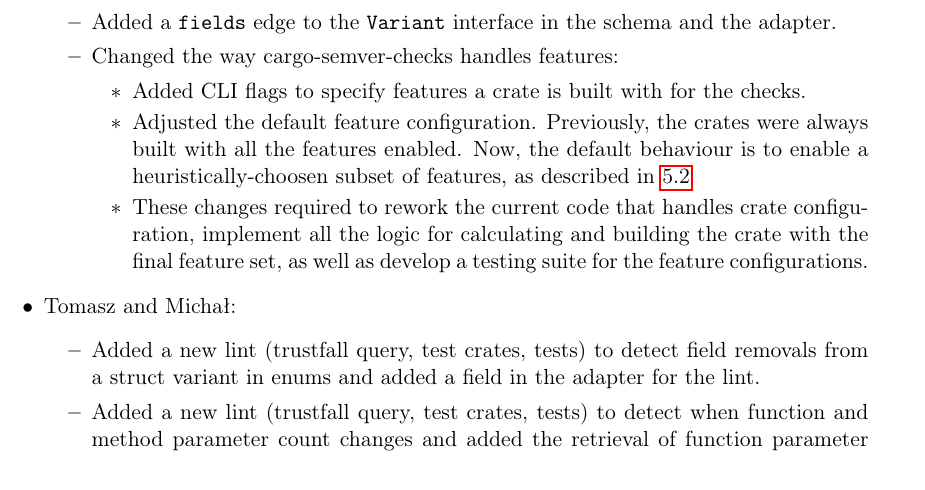
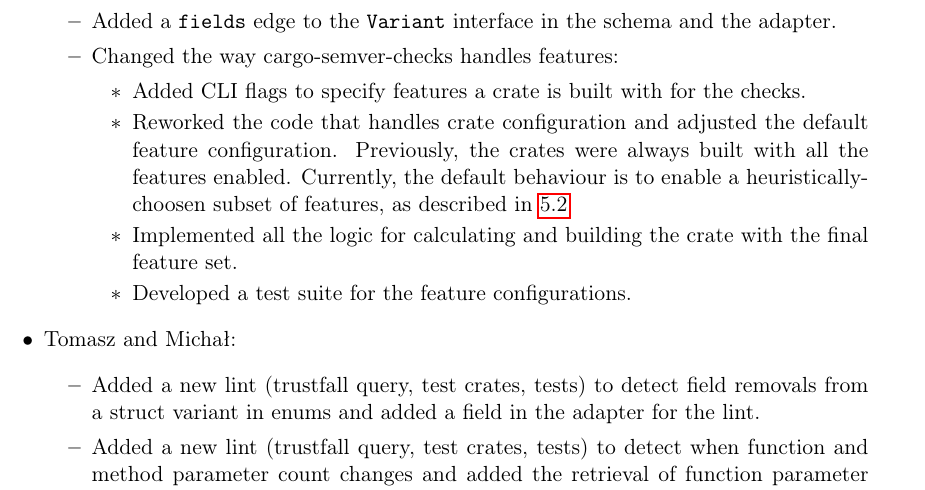
Before and after one commit to tonowak/bachelors-thesis, a LaTeX thesis (thesis-en.tex): part of page 36 of 43, cut so that both start at the same text. Compiled offline with pdfLaTeX.

Commit message:
Update thesis-en.tex

```diff
--- a/thesis-en.tex
+++ b/thesis-en.tex
@@ -926,14 +926,14 @@ and immediate contact with him through chat).
                         \item Changed the way cargo-semver-checks handles features:
                         \begin{itemize}
                             \item Added CLI flags to specify features a crate is built with for the checks.
-                            \item Adjusted the default feature configuration.
+                            \item Reworked the code that handles crate configuration and adjusted
+                                    the default feature configuration.
                                     Previously, the crates were always built with all the features enabled.
-                                    Now, the default behaviour is to enable a heuristically-choosen
+                                    Currently, the default behaviour is to enable a heuristically-choosen
                                     subset of features, as described in \ref{r:section_cli}
-                            \item These changes required to rework the current code that handles crate
-                                    configuration, implement all the logic for calculating and
-                                    building the crate with the final feature set, as well as
-                                    develop a testing suite for the feature configurations.
+                            \item Implemented all the logic for calculating and building the crate
+                                    with the final feature set.
+                            \item Developed a test suite for the feature configurations.
                         \end{itemize}
 
 		\end{itemize}
```
